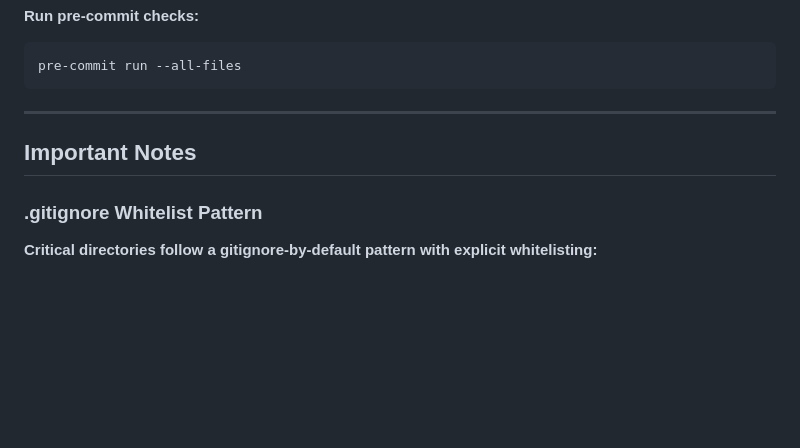
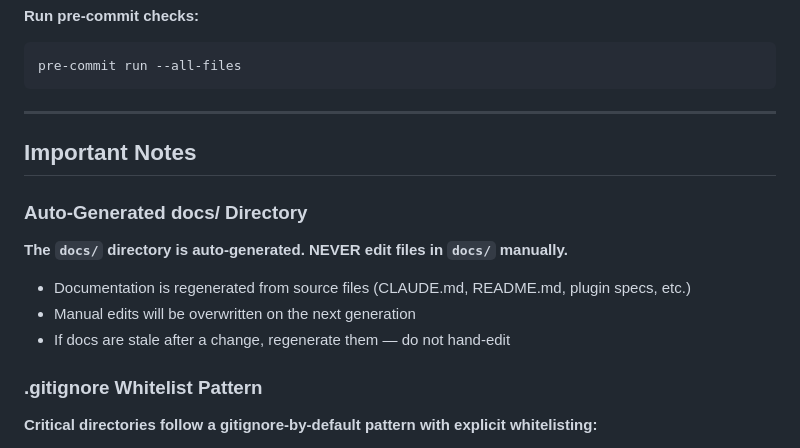
Before and after one commit to myk-org/claude-code-config, a Markdown page: CLAUDE.md, the part around the change. Drawn GitHub-style; blank space fills up the shorter version.

Commit message:
feat(myk-acpx): group peer conversations, unified :model syntax, remove --exec/--model
- Remove --exec flag (acpx bug fixed, no longer needed)
- Remove --model flag, replace with :model colon syntax on agent names
- Add group conversation logic for multi-peer reviews (peers see
  each other's responses via GROUP CONTEXT)
- Add multi-agent convergence (ALL peers must agree)
- Update README.md to match new syntax
- Add auto-generated docs/ rule to CLAUDE.md

Closes #202

```diff
--- a/CLAUDE.md
+++ b/CLAUDE.md
@@ -446,6 +446,14 @@ pre-commit run --all-files
 
 ## Important Notes
 
+### Auto-Generated docs/ Directory
+
+**The `docs/` directory is auto-generated. NEVER edit files in `docs/` manually.**
+
+- Documentation is regenerated from source files (CLAUDE.md, README.md, plugin specs, etc.)
+- Manual edits will be overwritten on the next generation
+- If docs are stale after a change, regenerate them — do not hand-edit
+
 ### .gitignore Whitelist Pattern
 
 **Critical directories follow a gitignore-by-default pattern with explicit whitelisting:**
```
Also changed, not shown: 1 other file.
